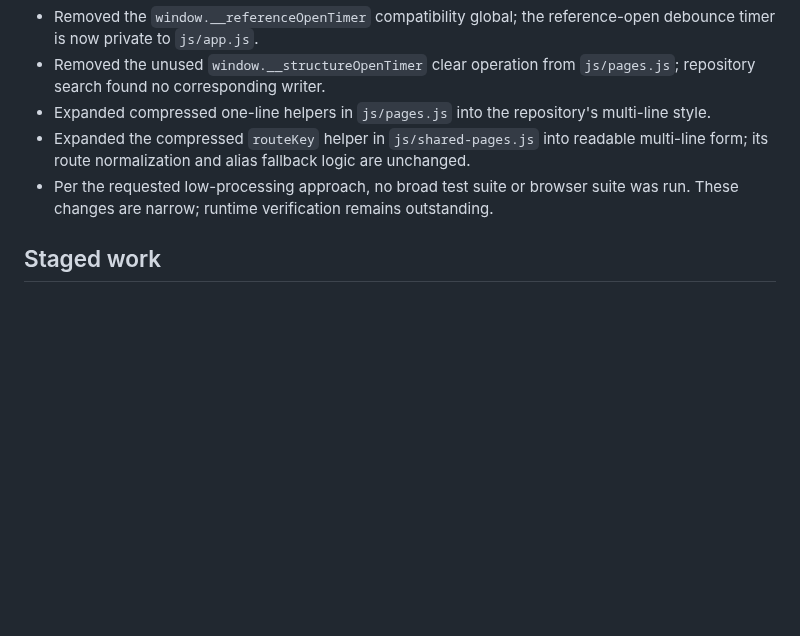
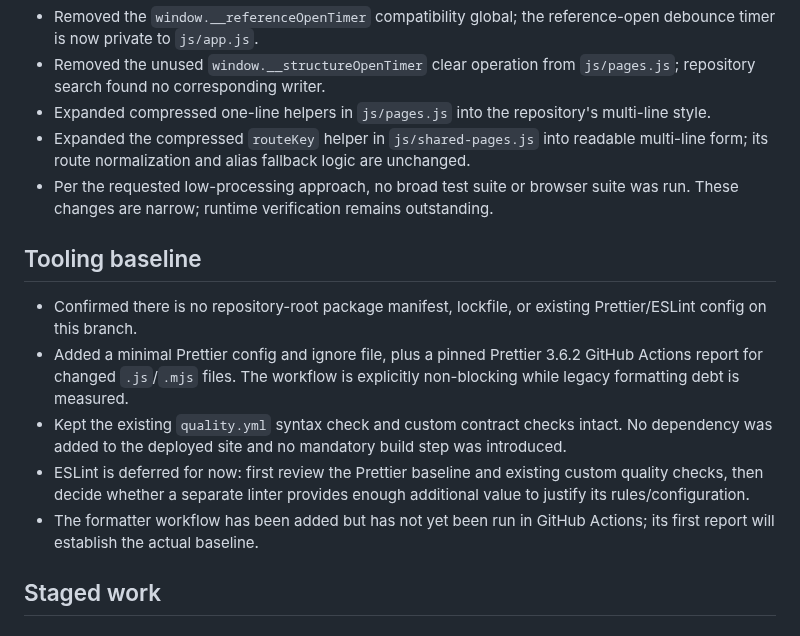
Before and after one commit to ModernOutlook/smartkazem, a Markdown page: docs/technical-debt-remediation.md, the part around the change. Drawn GitHub-style; blank space fills up the shorter version.

Commit message:
docs: record formatting tooling baseline

```diff
--- a/docs/technical-debt-remediation.md
+++ b/docs/technical-debt-remediation.md
@@ -17,6 +17,14 @@ This is a staged maintenance plan, not authorization for a rewrite. The README i
 - Expanded compressed one-line helpers in `js/pages.js` into the repository's multi-line style.
 - Expanded the compressed `routeKey` helper in `js/shared-pages.js` into readable multi-line form; its route normalization and alias fallback logic are unchanged.
 - Per the requested low-processing approach, no broad test suite or browser suite was run. These changes are narrow; runtime verification remains outstanding.
+
+## Tooling baseline
+
+- Confirmed there is no repository-root package manifest, lockfile, or existing Prettier/ESLint config on this branch.
+- Added a minimal Prettier config and ignore file, plus a pinned Prettier 3.6.2 GitHub Actions report for changed `.js`/`.mjs` files. The workflow is explicitly non-blocking while legacy formatting debt is measured.
+- Kept the existing `quality.yml` syntax check and custom contract checks intact. No dependency was added to the deployed site and no mandatory build step was introduced.
+- ESLint is deferred for now: first review the Prettier baseline and existing custom quality checks, then decide whether a separate linter provides enough additional value to justify its rules/configuration.
+- The formatter workflow has been added but has not yet been run in GitHub Actions; its first report will establish the actual baseline.
 
 ## Staged work
 
```
